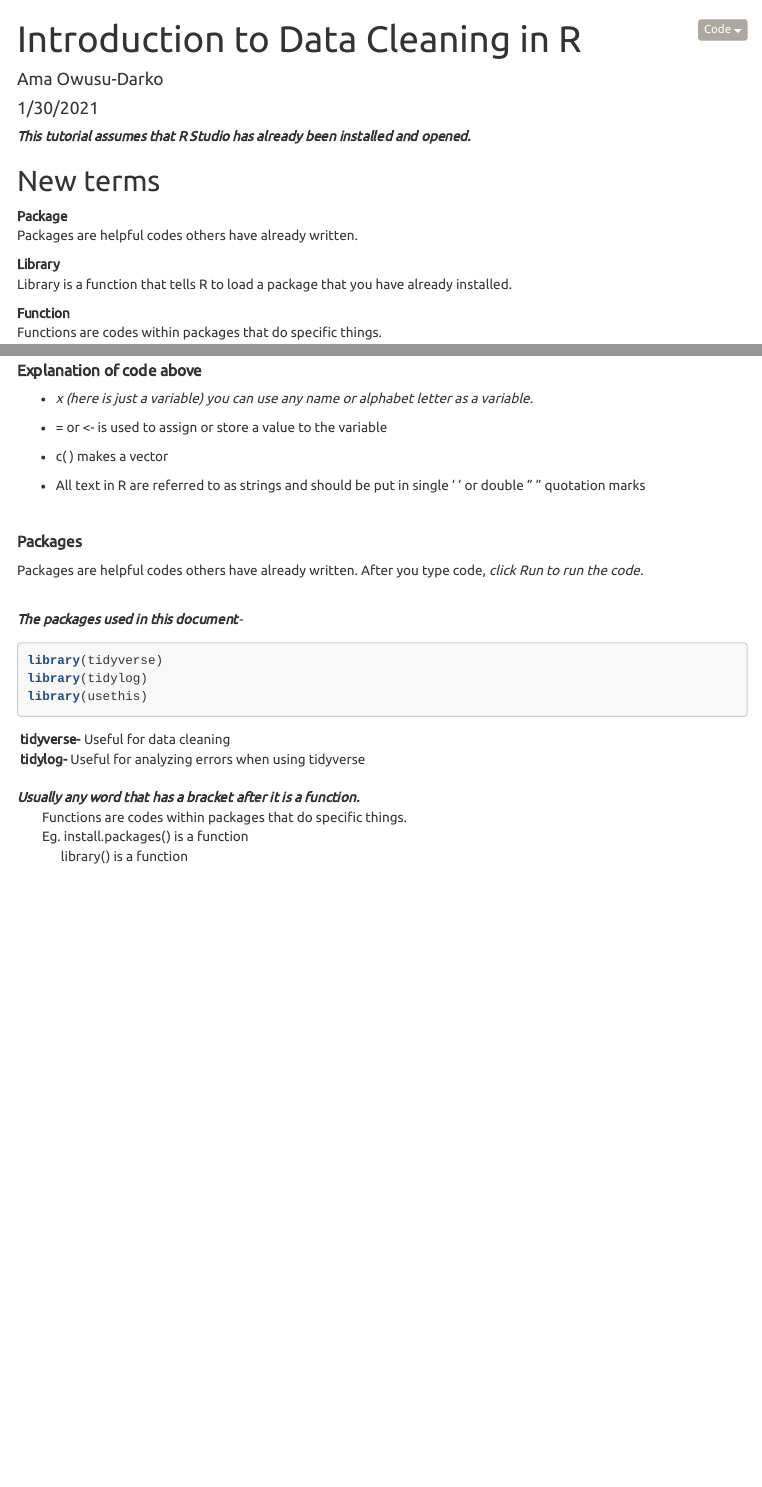
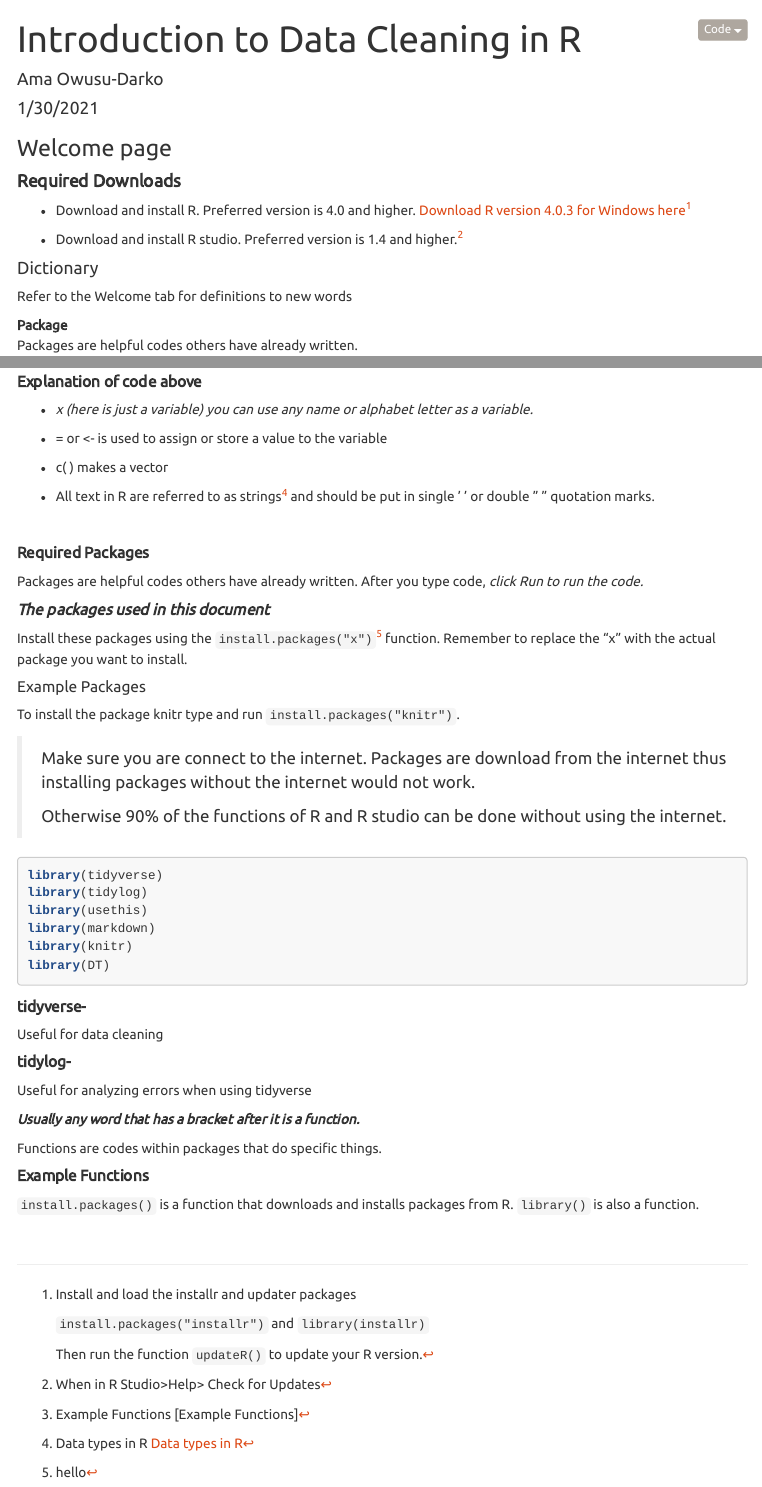
Before and after one commit to ktemadarko/R_tutorials, an R Markdown document (Intro_Part1.Rmd): the page in a window 1100 px wide, from its top, and a second part further down, joined at a grey line. Rendered offline with R 4.5, knitr and Pandoc, with nearby package versions; some code elsewhere in the file could not run offline; menus at the side of the page are left out.

Commit message:
Thank you Herr

````diff
--- a/Intro_Part1.Rmd
+++ b/Intro_Part1.Rmd
@@ -17,6 +17,5 @@ output:
 usethis::use_git()
 ```
 
-***This tutorial assumes that R Studio has already been installed and opened.***
+### Welcome page
 
-## New terms
@@ -23,3 +29,20 @@ usethis::use_git()
+#### **Required Downloads**
+
+-   Download and install R. Preferred version is 4.0 and higher. [Download R version 4.0.3 for Windows here](https://cran.r-project.org/bin/windows/base/ "R verision 4.03 for Windows")[^1]
+
+-   Download and install R studio. Preferred version is 1.4 and higher.[^2]
+
+[^1]: Install and load the installr and updater packages
+
+    `install.packages("installr")` and `library(installr)`
+
+    Then run the function `updateR()` to update your R version.
+
+[^2]: When in R Studio\>Help\> Check for Updates
+
+#### Dictionary
+
+Refer to the Welcome tab for definitions to new words
 
 Package
 
@@ -29,4 +52,3 @@ Library
 
 :   Library is a function that tells R to load a package that you have already installed.
 
-Function
@@ -63,29 +88,54 @@ install.packages(x)
 
 -   c( ) makes a vector
 
--   All text in R are referred to as strings and should be put in single ' ' or double " " quotation marks
+-   All text in R are referred to as strings[^4] and should be put in single ' ' or double " " quotation marks.
+
+[^4]: Data types in R [Data types in R]
 
 <br>
 
-##### **Packages**
+##### **Required Packages**
 
 Packages are helpful codes others have already written. After you type code, *click Run to run the code.*
 
-<br> ***The packages used in this document**-*
+##### ***The packages used in this document***
+
+Install these packages using the `install.packages("x")`[^5] function. Remember to replace the "x" with the actual package you want to install.
+
+[^5]: hello
+
+##### Example Packages
+
+To install the package knitr type and run `install.packages("knitr")`.
+
+> Make sure you are connect to the internet. Packages are download from the internet thus installing packages without the internet would not work.
+>
+> Otherwise 90% of the functions of R and R studio can be done without using the internet.
 
 ```{r two, message=FALSE, warning=FALSE, include=TRUE}
 library(tidyverse)
 library(tidylog)
 library(usethis)
+library(markdown)
+library(knitr)
+library(DT)
 ```
 
-|  **tidyverse-** Useful for data cleaning
-|  **tidylog-** Useful for analyzing errors when using tidyverse
-|
-| ***Usually any word that has a bracket after it is a function.***
-|         Functions are codes within packages that do specific things.
-|         Eg. install.packages() is a function
-|               library() is a function
+##### **tidyverse-**
+
+Useful for data cleaning
+
+##### **tidylog-**
+
+Useful for analyzing errors when using tidyverse
+
+***Usually any word that has a bracket after it is a function.***
+
+Functions are codes within packages that do specific things.
+
+##### **Example Functions**
+
+`install.packages()` is a function that downloads and installs packages from R. `library()` is also a function.
 
 <br>
 
````
Also changed, not shown: Intro_Part1.html, Intro_Part1.md, Intro_Part1.Rmd (16 more changed lines).
